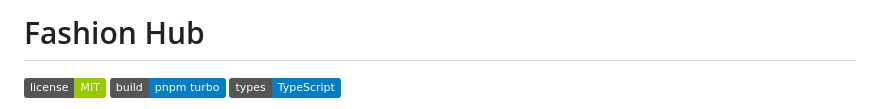
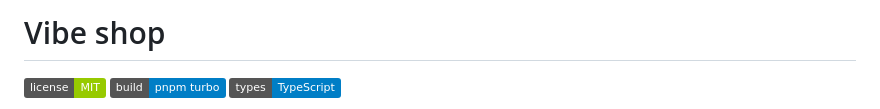
Before and after one commit to rohittcodes/fashion-hub, a Markdown page: README.md, the part around the change. Drawn GitHub-style; badges without logos.

Commit message:
Rename project from 'Fashion Hub' to 'Vibe shop'

```diff
--- a/README.md
+++ b/README.md
@@ -1,4 +1,4 @@
-# Fashion Hub
+# Vibe shop
 
 ![license: MIT](https://img.shields.io/badge/license-MIT-green)
 ![build](https://img.shields.io/badge/build-pnpm%20turbo-blue)
```
